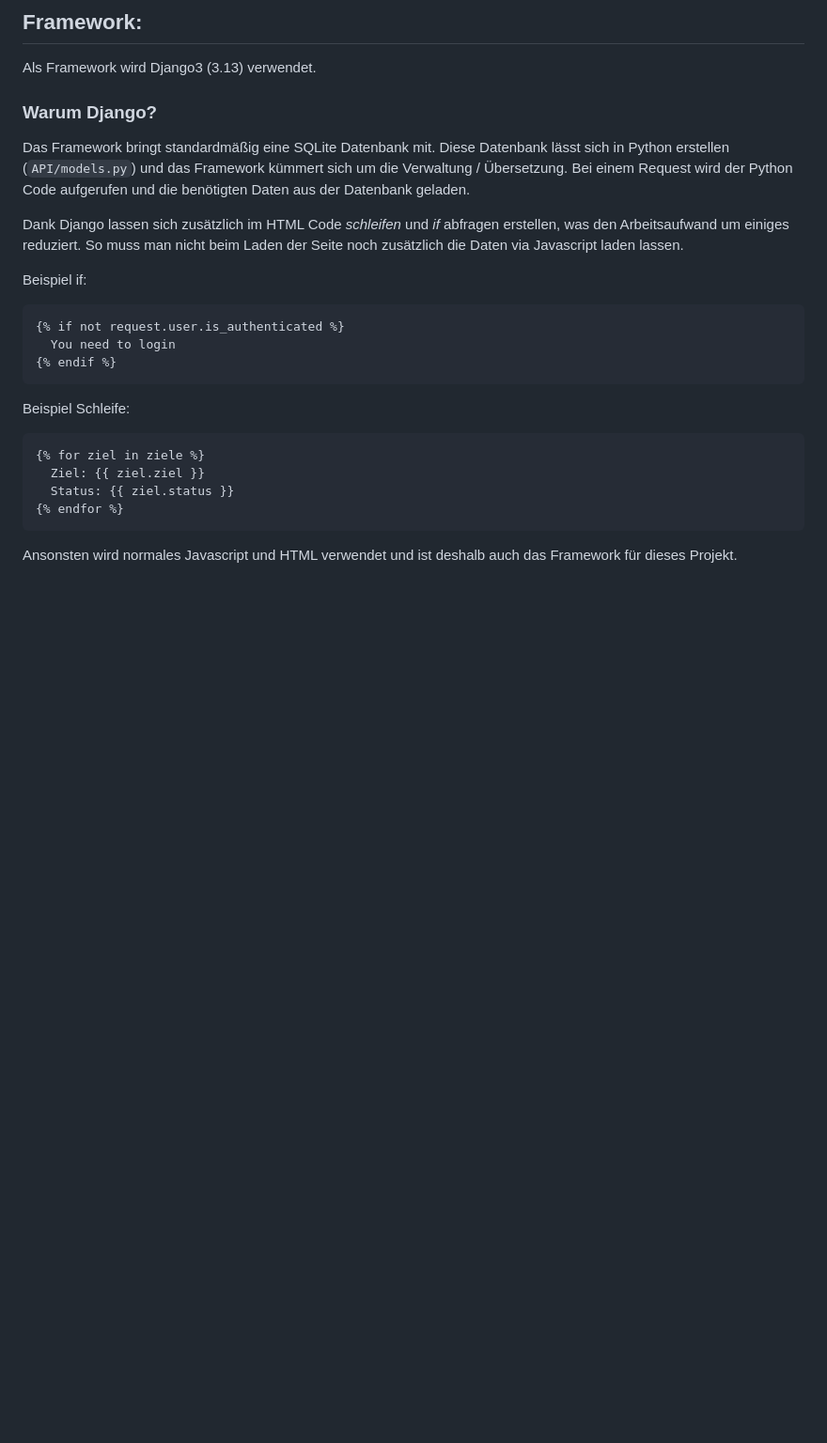
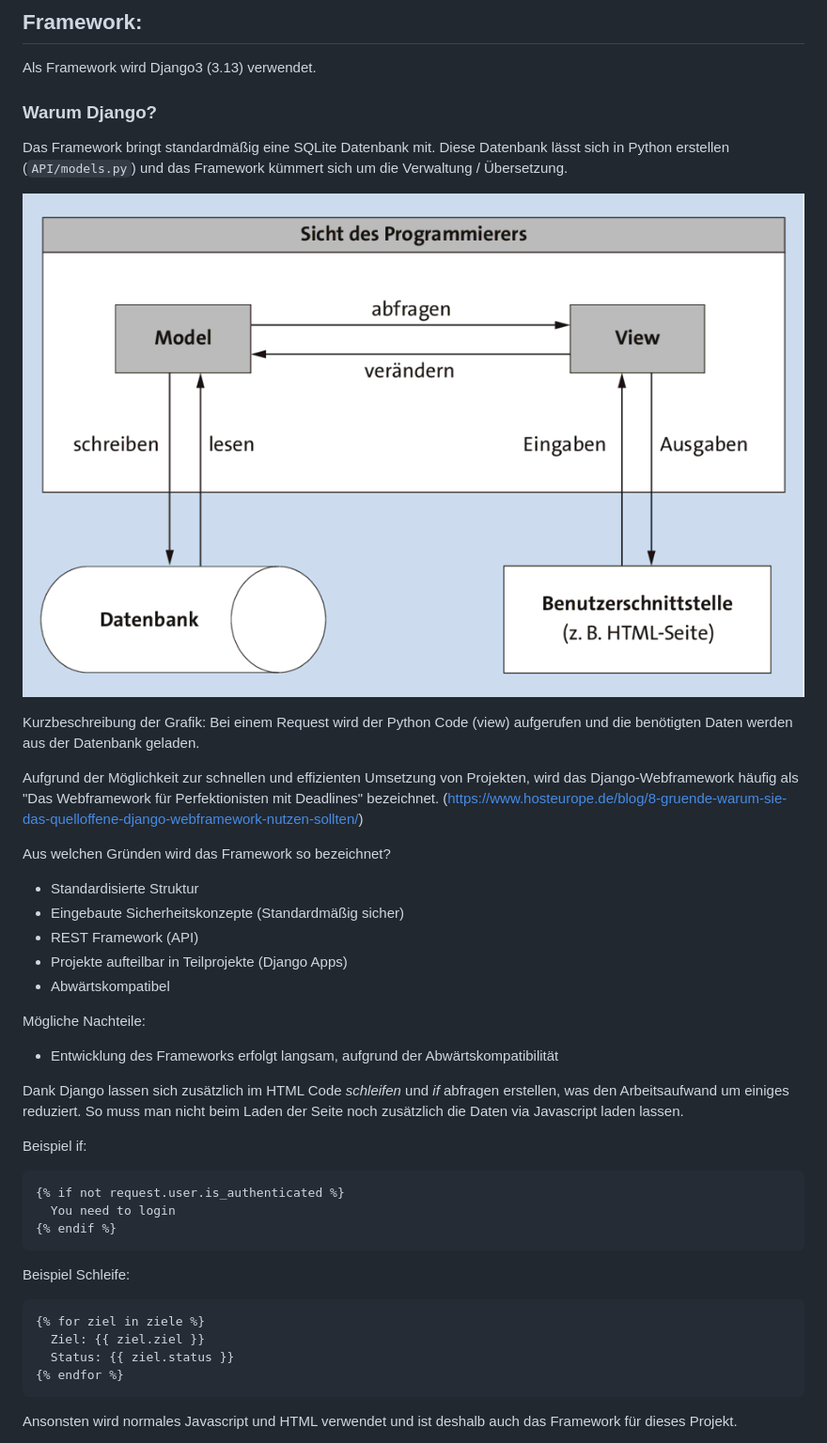
Before and after one commit to maltemosler/Fitnesso, a Markdown page: README.md, the part around the change. Shown: that part at 94% size. GitHub-like rendering; pictures changed too: Kommentare/pics/django_model_view.png (added); blank space fills up the shorter version.

Commit message:
added bissi django docu

```diff
--- a/README.md
+++ b/README.md
@@ -125,7 +125,26 @@ Als Framework wird Django3 (3.13) verwendet.
 ### Warum Django?
 
 Das Framework bringt standardmäßig eine SQLite Datenbank mit. Diese Datenbank lässt sich in Python erstellen (`API/models.py`) und das Framework kümmert sich um die Verwaltung / Übersetzung.
-Bei einem Request wird der Python Code aufgerufen und die benötigten Daten aus der Datenbank geladen.
+
+![django_model_view.png](Kommentare/pics/django_model_view.png)
+
+Kurzbeschreibung der Grafik: Bei einem Request wird der Python Code (view) aufgerufen und die benötigten Daten werden aus der Datenbank geladen.
+
+Aufgrund der Möglichkeit zur schnellen und effizienten Umsetzung von Projekten, wird das Django-Webframework häufig als "Das Webframework für Perfektionisten mit Deadlines" bezeichnet.
+(https://www.hosteurope.de/blog/8-gruende-warum-sie-das-quelloffene-django-webframework-nutzen-sollten/)
+
+Aus welchen Gründen wird das Framework so bezeichnet?
+
+  - Standardisierte Struktur
+  - Eingebaute Sicherheitskonzepte (Standardmäßig sicher)
+  - REST Framework (API)
+  - Projekte aufteilbar in Teilprojekte (Django Apps)
+  - Abwärtskompatibel
+
+Mögliche Nachteile:
+
+  - Entwicklung des Frameworks erfolgt langsam, aufgrund der Abwärtskompatibilität
+
 
 Dank Django lassen sich zusätzlich im HTML Code *schleifen* und *if* abfragen erstellen, was den Arbeitsaufwand um einiges reduziert.
 So muss man nicht beim Laden der Seite noch zusätzlich die Daten via Javascript laden lassen.
```
Also changed, not shown: 1 other file.
